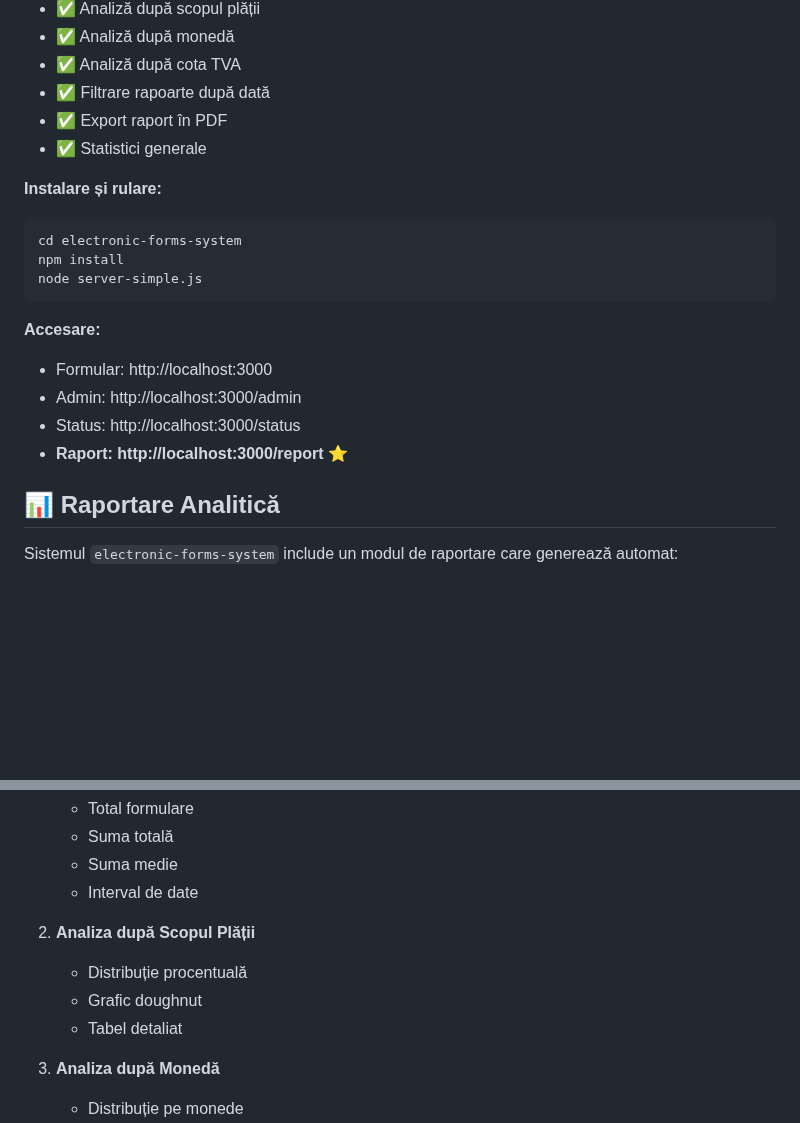
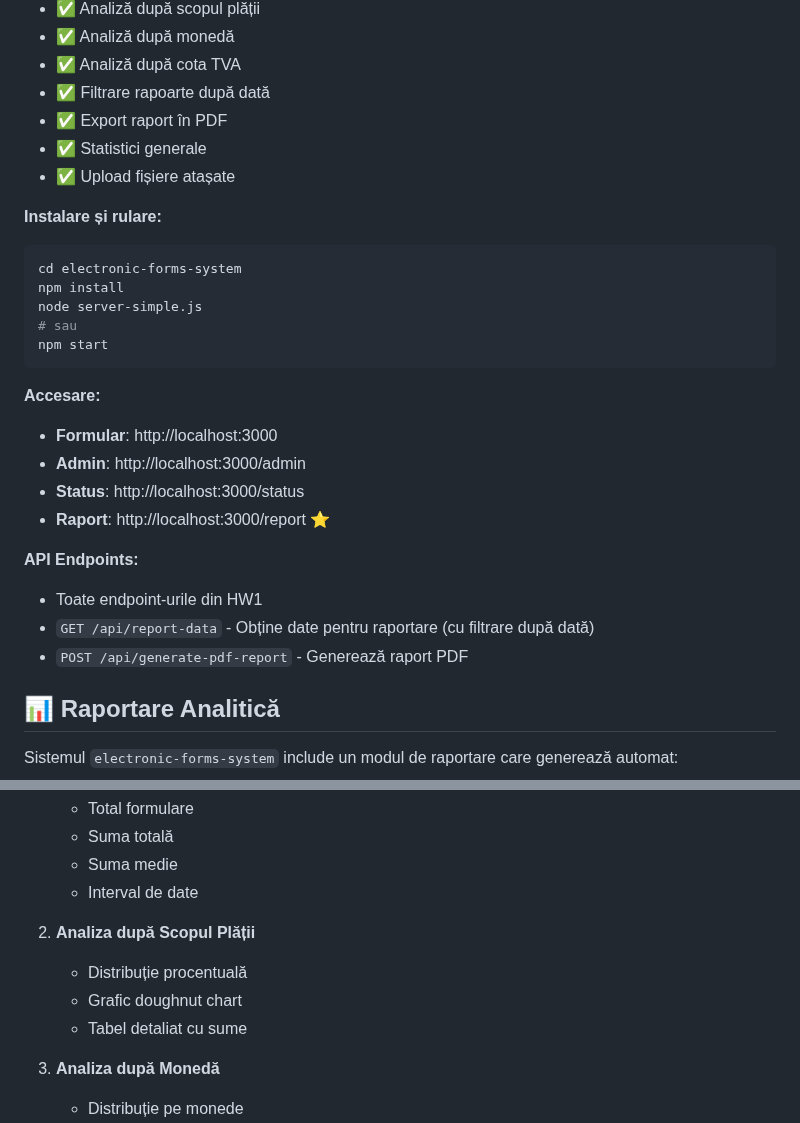
Before and after one commit to andi-ggs/eGOV, a Markdown page: README.md, 2 parts joined by grey strips. GitHub-like rendering; blank space fills up the shorter version.

````diff
--- a/README.md
+++ b/README.md
@@ -73,19 +93,27 @@ Sistem complet care include toate funcționalitățile din HW1 plus raportare an
 - ✅ Filtrare rapoarte după dată
 - ✅ Export raport în PDF
 - ✅ Statistici generale
+- ✅ Upload fișiere atașate
 
 **Instalare și rulare:**
 ```bash
 cd electronic-forms-system
 npm install
 node server-simple.js
+# sau
+npm start
 ```
 
 **Accesare:**
-- Formular: http://localhost:3000
-- Admin: http://localhost:3000/admin
-- Status: http://localhost:3000/status
-- **Raport: http://localhost:3000/report** ⭐
+- **Formular**: http://localhost:3000
+- **Admin**: http://localhost:3000/admin
+- **Status**: http://localhost:3000/status
+- **Raport**: http://localhost:3000/report ⭐
+
+**API Endpoints:**
+- Toate endpoint-urile din HW1
+- `GET /api/report-data` - Obține date pentru raportare (cu filtrare după dată)
+- `POST /api/generate-pdf-report` - Generează raport PDF
 
 ## 📊 Raportare Analitică
 
@@ -99,8 +127,8 @@ Sistemul `electronic-forms-system` include un modul de raportare care generează
 
 2. **Analiza după Scopul Plății**
    - Distribuție procentuală
-   - Grafic doughnut
-   - Tabel detaliat
+   - Grafic doughnut chart
+   - Tabel detaliat cu sume
 
 3. **Analiza după Monedă**
    - Distribuție pe monede
````
Also changed, not shown: other parts of README.md (+107 -40 lines).
